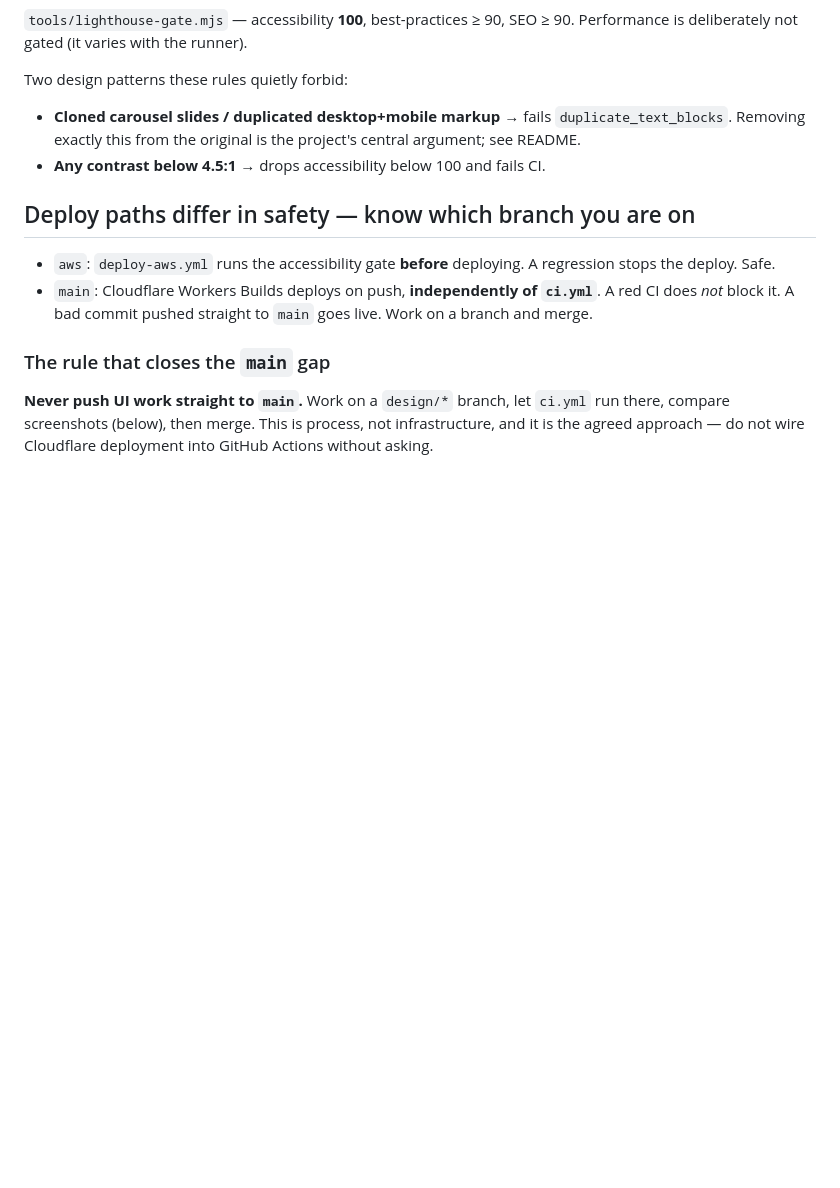
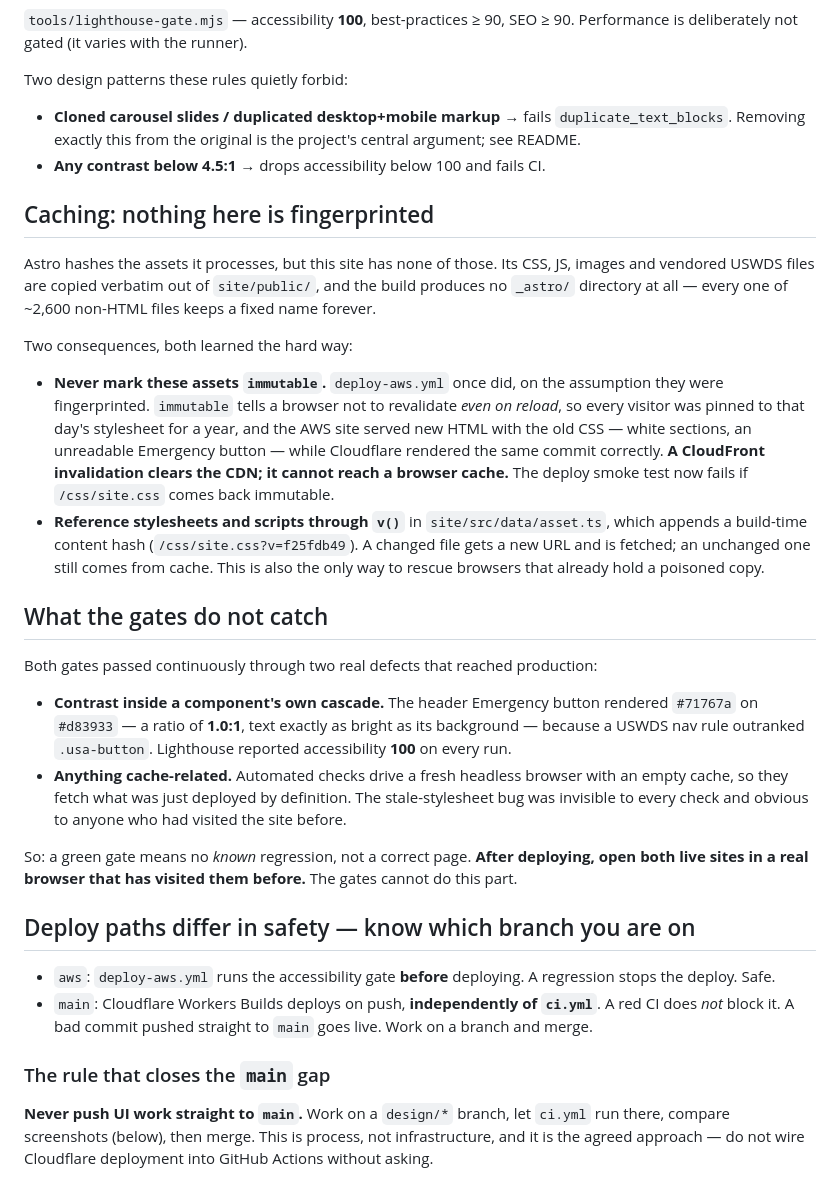
Before and after one commit to AZshirz/embassy-site-rebuild, a Markdown page: CLAUDE.md, the part around the change. Drawn GitHub-style; blank space fills up the shorter version.

Commit message:
Record the caching trap and what the gates cannot see
Two defects reached production while both gates stayed green: an Emergency button at 1.0:1
contrast that Lighthouse scored 100 on, and a stale stylesheet that every automated check missed
because a headless browser starts with an empty cache. Both are now written down, along with the
rule that follows from them - after deploying, look at the live sites in a browser that has been
there before.

```diff
--- a/CLAUDE.md
+++ b/CLAUDE.md
@@ -64,6 +64,39 @@ Two design patterns these rules quietly forbid:
 - **Cloned carousel slides / duplicated desktop+mobile markup** → fails `duplicate_text_blocks`.
   Removing exactly this from the original is the project's central argument; see README.
 - **Any contrast below 4.5:1** → drops accessibility below 100 and fails CI.
+
+## Caching: nothing here is fingerprinted
+
+Astro hashes the assets it processes, but this site has none of those. Its CSS, JS, images and
+vendored USWDS files are copied verbatim out of `site/public/`, and the build produces no
+`_astro/` directory at all — every one of ~2,600 non-HTML files keeps a fixed name forever.
+
+Two consequences, both learned the hard way:
+
+- **Never mark these assets `immutable`.** `deploy-aws.yml` once did, on the assumption they were
+  fingerprinted. `immutable` tells a browser not to revalidate *even on reload*, so every visitor
+  was pinned to that day's stylesheet for a year, and the AWS site served new HTML with the old
+  CSS — white sections, an unreadable Emergency button — while Cloudflare rendered the same commit
+  correctly. **A CloudFront invalidation clears the CDN; it cannot reach a browser cache.** The
+  deploy smoke test now fails if `/css/site.css` comes back immutable.
+- **Reference stylesheets and scripts through `v()`** in `site/src/data/asset.ts`, which appends a
+  build-time content hash (`/css/site.css?v=f25fdb49`). A changed file gets a new URL and is
+  fetched; an unchanged one still comes from cache. This is also the only way to rescue browsers
+  that already hold a poisoned copy.
+
+## What the gates do not catch
+
+Both gates passed continuously through two real defects that reached production:
+
+- **Contrast inside a component's own cascade.** The header Emergency button rendered `#71767a` on
+  `#d83933` — a ratio of **1.0:1**, text exactly as bright as its background — because a USWDS nav
+  rule outranked `.usa-button`. Lighthouse reported accessibility **100** on every run.
+- **Anything cache-related.** Automated checks drive a fresh headless browser with an empty cache,
+  so they fetch what was just deployed by definition. The stale-stylesheet bug was invisible to
+  every check and obvious to anyone who had visited the site before.
+
+So: a green gate means no *known* regression, not a correct page. **After deploying, open both
+live sites in a real browser that has visited them before.** The gates cannot do this part.
 
 ## Deploy paths differ in safety — know which branch you are on
 
```
